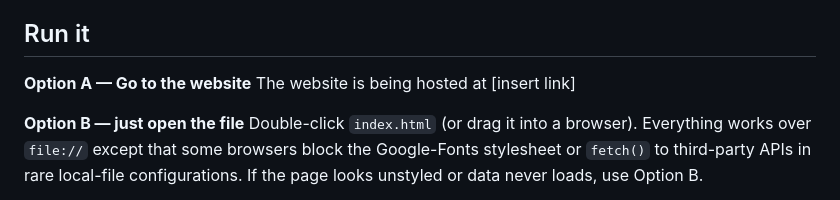
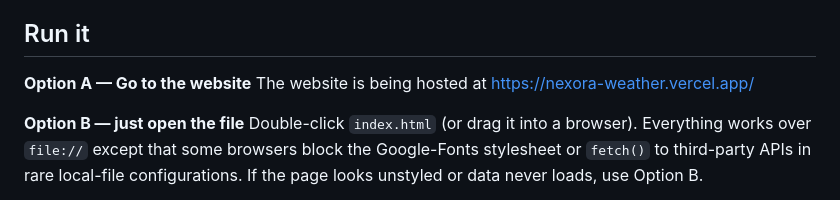
Before and after one commit to nf806893-debug/Nexora-Weather, a Markdown page: README.md, the part around the change. Rendered like a GitHub page.

```diff
--- a/README.md
+++ b/README.md
@@ -5,7 +5,7 @@ No API key, no backend, no build step, no frameworks — plain HTML/CSS/vanilla
 
 ## Run it
 **Option A — Go to the website**
-The website is being hosted at [insert link]
+The website is being hosted at https://nexora-weather.vercel.app/
 
 **Option B — just open the file**
 Double-click `index.html` (or drag it into a browser). Everything works over
```
